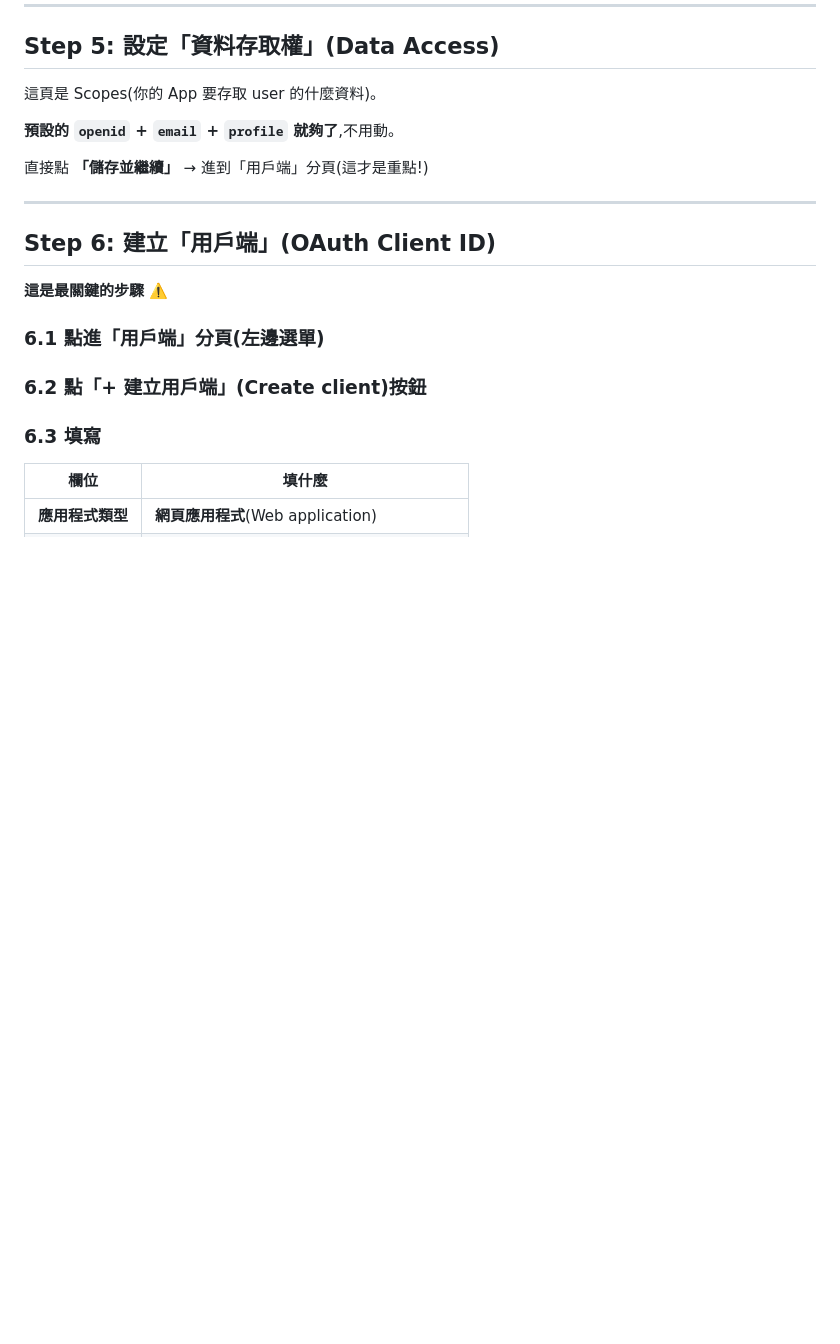
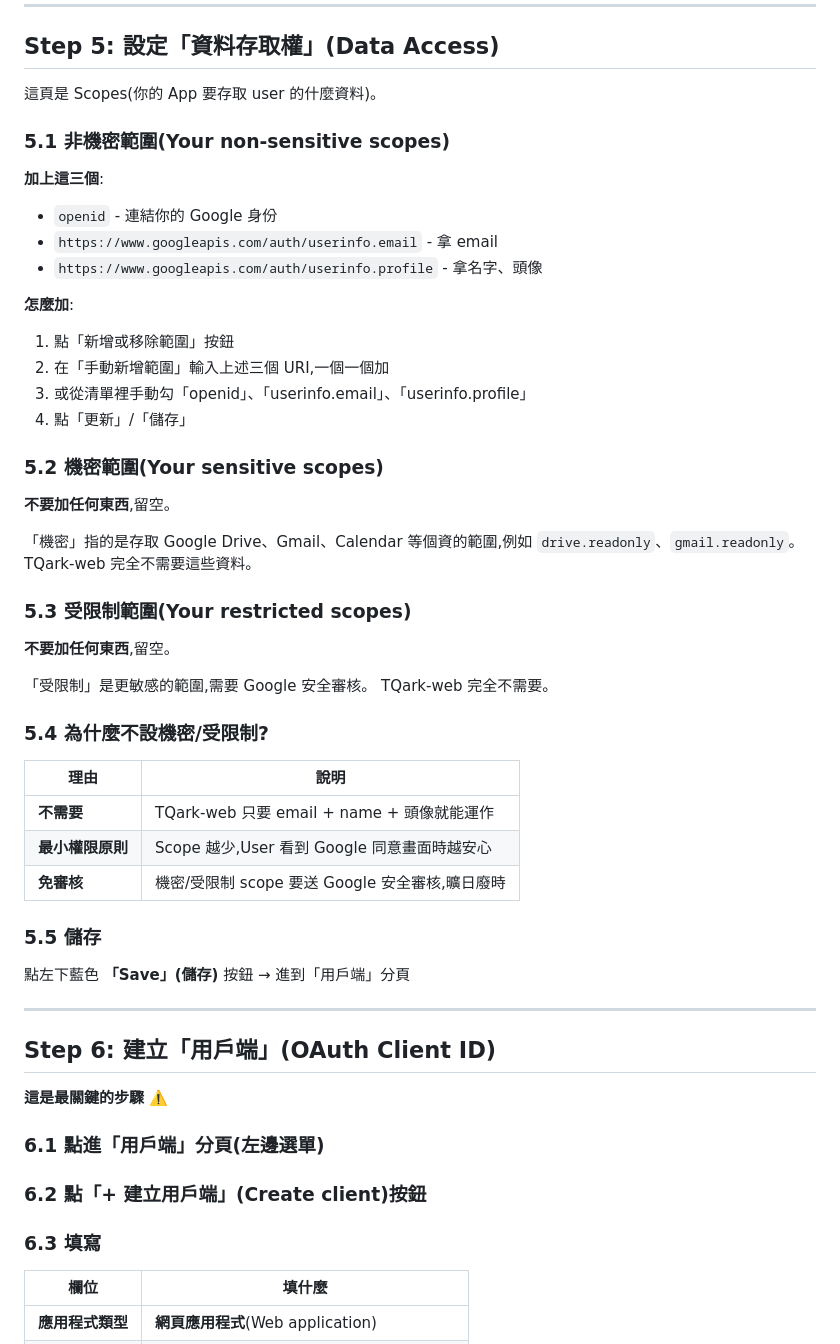
Before and after one commit to apingchang/TQark-web, a Markdown page: docs/google-oauth-setup.md, the part around the change. Rendered like a GitHub page; blank space fills up the shorter version.

Commit message:
docs: clarify Data Access scopes (why don't set sensitive/restricted)
William asked about 機密/受限制 scopes — clarified that TQark-web
only needs openid + email + profile. Adding sensitive/restricted
scopes would require Google security review and grants unnecessary
data access.

Updated Step 5 with:
- Explicit 'don't set sensitive/restricted' instructions
- Three reasons: not needed, least privilege, avoid review
- How to add the three required scopes manually

```diff
--- a/docs/google-oauth-setup.md
+++ b/docs/google-oauth-setup.md
@@ -113,9 +113,44 @@ Google Cloud Console 2024 改版後,介面跟舊文件差很多。對照表讓
 
 這頁是 Scopes(你的 App 要存取 user 的什麼資料)。
 
-**預設的 `openid` + `email` + `profile` 就夠了**,不用動。
+### 5.1 非機密範圍(Your non-sensitive scopes)
 
-直接點 **「儲存並繼續」** → 進到「用戶端」分頁(這才是重點!)
+**加上這三個**:
+- `openid` - 連結你的 Google 身份
+- `https://www.googleapis.com/auth/userinfo.email` - 拿 email
+- `https://www.googleapis.com/auth/userinfo.profile` - 拿名字、頭像
+
+**怎麼加**:
+1. 點「新增或移除範圍」按鈕
+2. 在「手動新增範圍」輸入上述三個 URI,一個一個加
+3. 或從清單裡手動勾「openid」、「userinfo.email」、「userinfo.profile」
+4. 點「更新」/「儲存」
+
+### 5.2 機密範圍(Your sensitive scopes)
+
+**不要加任何東西**,留空。
+
+「機密」指的是存取 Google Drive、Gmail、Calendar 等個資的範圍,例如 `drive.readonly`、`gmail.readonly`。
+TQark-web 完全不需要這些資料。
+
+### 5.3 受限制範圍(Your restricted scopes)
+
+**不要加任何東西**,留空。
+
+「受限制」是更敏感的範圍,需要 Google 安全審核。
+TQark-web 完全不需要。
+
+### 5.4 為什麼不設機密/受限制?
+
+| 理由 | 說明 |
+|------|------|
+| **不需要** | TQark-web 只要 email + name + 頭像就能運作 |
+| **最小權限原則** | Scope 越少,User 看到 Google 同意畫面時越安心 |
+| **免審核** | 機密/受限制 scope 要送 Google 安全審核,曠日廢時 |
+
+### 5.5 儲存
+
+點左下藍色 **「Save」(儲存)** 按鈕 → 進到「用戶端」分頁
 
 ---
 
```
